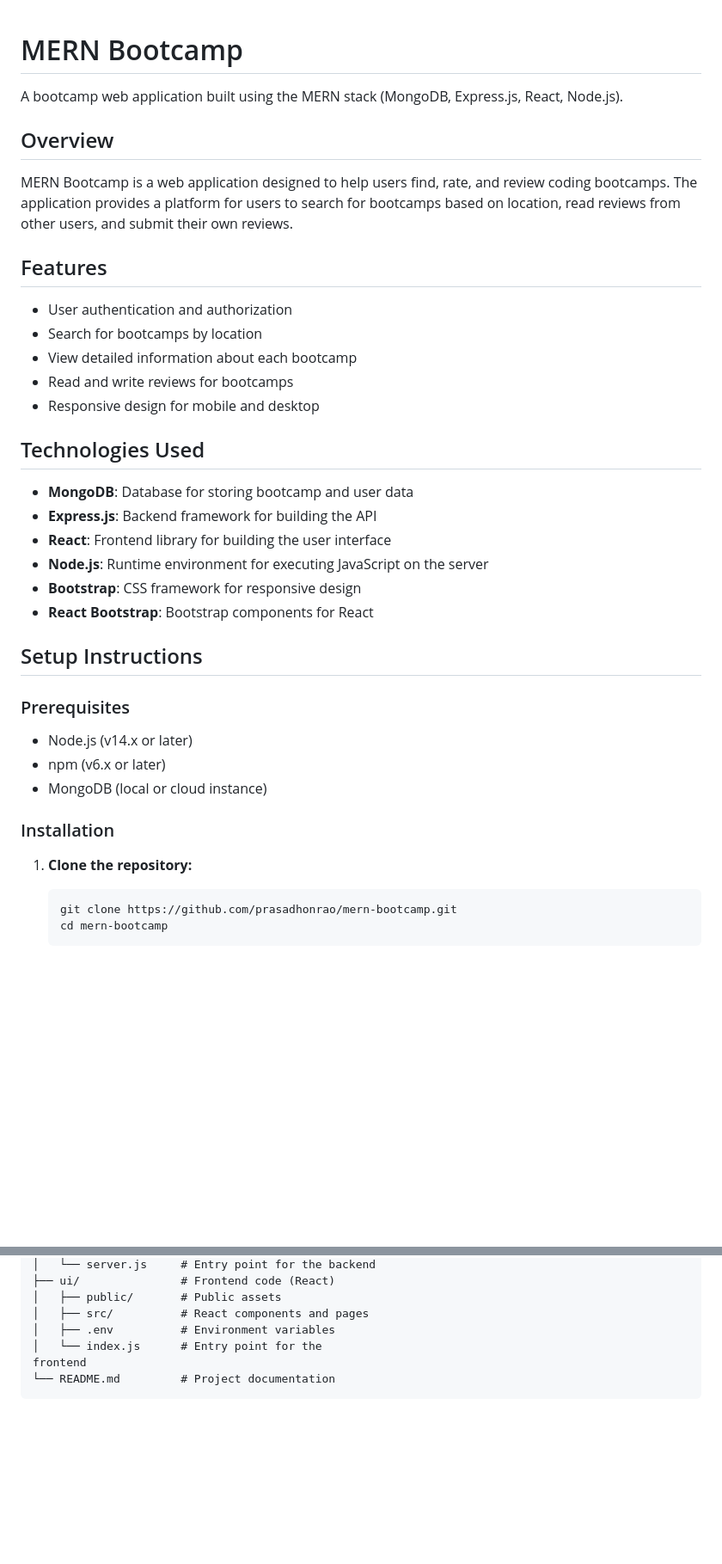
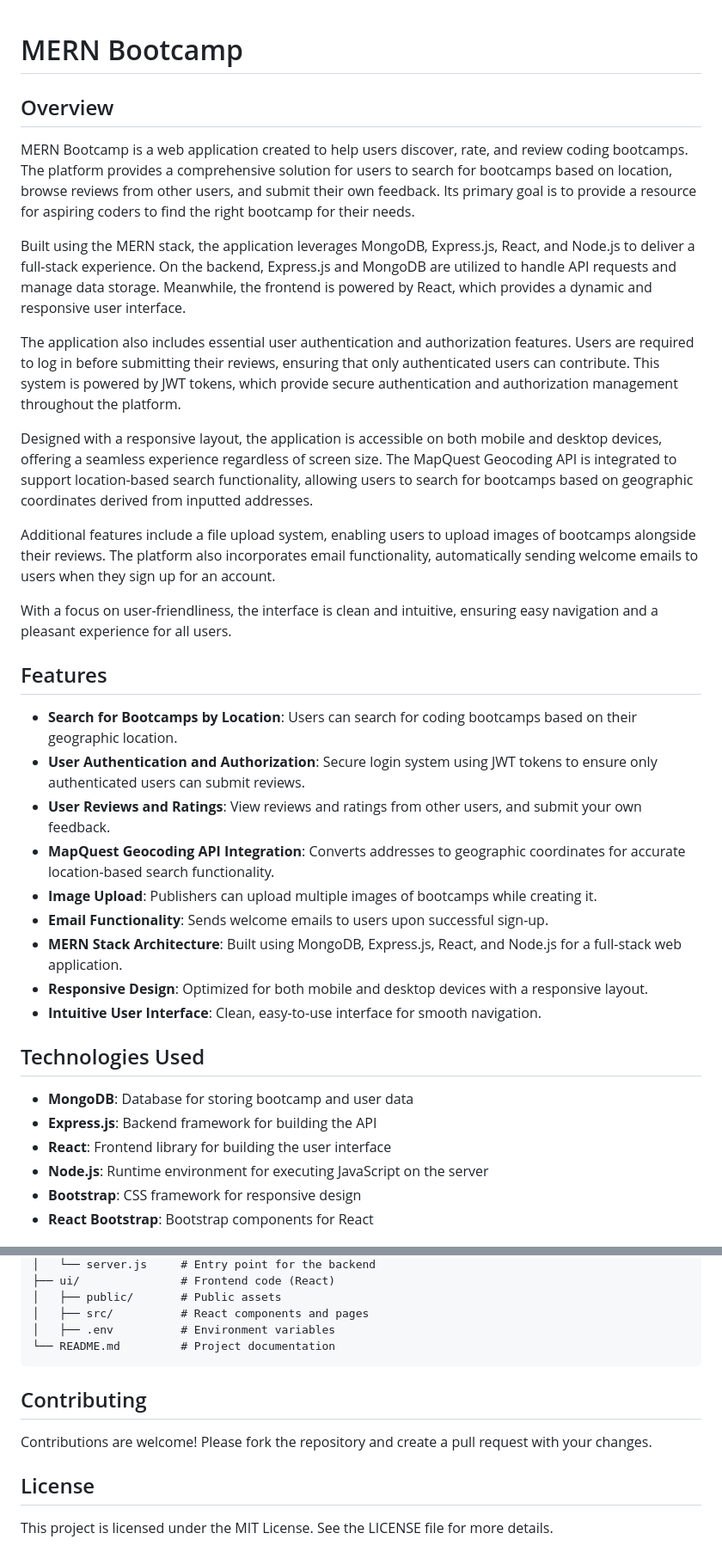
Before and after one commit to prasadhonrao/devcamper, a Markdown page: README.md, 2 parts joined by grey strips. Shown: that part at 86% size. Drawn GitHub-style; blank space fills up the shorter version.

````diff
--- a/README.md
+++ b/README.md
@@ -1,18 +1,30 @@
 # MERN Bootcamp
-
-A bootcamp web application built using the MERN stack (MongoDB, Express.js, React, Node.js).
 
 ## Overview
 
-MERN Bootcamp is a web application designed to help users find, rate, and review coding bootcamps. The application provides a platform for users to search for bootcamps based on location, read reviews from other users, and submit their own reviews.
+MERN Bootcamp is a web application created to help users discover, rate, and review coding bootcamps. The platform provides a comprehensive solution for users to search for bootcamps based on location, browse reviews from other users, and submit their own feedback. Its primary goal is to provide a resource for aspiring coders to find the right bootcamp for their needs.
+
+Built using the MERN stack, the application leverages MongoDB, Express.js, React, and Node.js to deliver a full-stack experience. On the backend, Express.js and MongoDB are utilized to handle API requests and manage data storage. Meanwhile, the frontend is powered by React, which provides a dynamic and responsive user interface.
+
+The application also includes essential user authentication and authorization features. Users are required to log in before submitting their reviews, ensuring that only authenticated users can contribute. This system is powered by JWT tokens, which provide secure authentication and authorization management throughout the platform.
+
+Designed with a responsive layout, the application is accessible on both mobile and desktop devices, offering a seamless experience regardless of screen size. The MapQuest Geocoding API is integrated to support location-based search functionality, allowing users to search for bootcamps based on geographic coordinates derived from inputted addresses.
+
+Additional features include a file upload system, enabling users to upload images of bootcamps alongside their reviews. The platform also incorporates email functionality, automatically sending welcome emails to users when they sign up for an account.
+
+With a focus on user-friendliness, the interface is clean and intuitive, ensuring easy navigation and a pleasant experience for all users.
 
 ## Features
 
-- User authentication and authorization
-- Search for bootcamps by location
-- View detailed information about each bootcamp
-- Read and write reviews for bootcamps
-- Responsive design for mobile and desktop
+- **Search for Bootcamps by Location**: Users can search for coding bootcamps based on their geographic location.
+- **User Authentication and Authorization**: Secure login system using JWT tokens to ensure only authenticated users can submit reviews.
+- **User Reviews and Ratings**: View reviews and ratings from other users, and submit your own feedback.
+- **MapQuest Geocoding API Integration**: Converts addresses to geographic coordinates for accurate location-based search functionality.
+- **Image Upload**: Publishers can upload multiple images of bootcamps while creating it.
+- **Email Functionality**: Sends welcome emails to users upon successful sign-up.
+- **MERN Stack Architecture**: Built using MongoDB, Express.js, React, and Node.js for a full-stack web application.
+- **Responsive Design**: Optimized for both mobile and desktop devices with a responsive layout.
+- **Intuitive User Interface**: Clean, easy-to-use interface for smooth navigation.
 
 ## Technologies Used
 
@@ -22,21 +34,3 @@ MERN Bootcamp is a web application designed to help users find, rate, and review
 - **Node.js**: Runtime environment for executing JavaScript on the server
 - **Bootstrap**: CSS framework for responsive design
 - **React Bootstrap**: Bootstrap components for React
-
-## Setup Instructions
-
-### Prerequisites
-
-- Node.js (v14.x or later)
-- npm (v6.x or later)
-- MongoDB (local or cloud instance)
-
-### Installation
-
-1. **Clone the repository:**
-
-   ```sh
-   git clone https://github.com/prasadhonrao/mern-bootcamp.git
-   cd mern-bootcamp
-   ```
-
@@ -123,7 +52,13 @@ mern-bootcamp/
 │   ├── public/       # Public assets
 │   ├── src/          # React components and pages
 │   ├── .env          # Environment variables
-│   └── index.js      # Entry point for the
-frontend
 └── README.md         # Project documentation
 ```
+
+## Contributing
+
+Contributions are welcome! Please fork the repository and create a pull request with your changes.
+
+## License
+
+This project is licensed under the MIT License. See the LICENSE file for more details.
````
Also changed, not shown: other parts of README.md (+0 -65 lines), CONTRUBUTING.md (added, +55 -0 lines).
